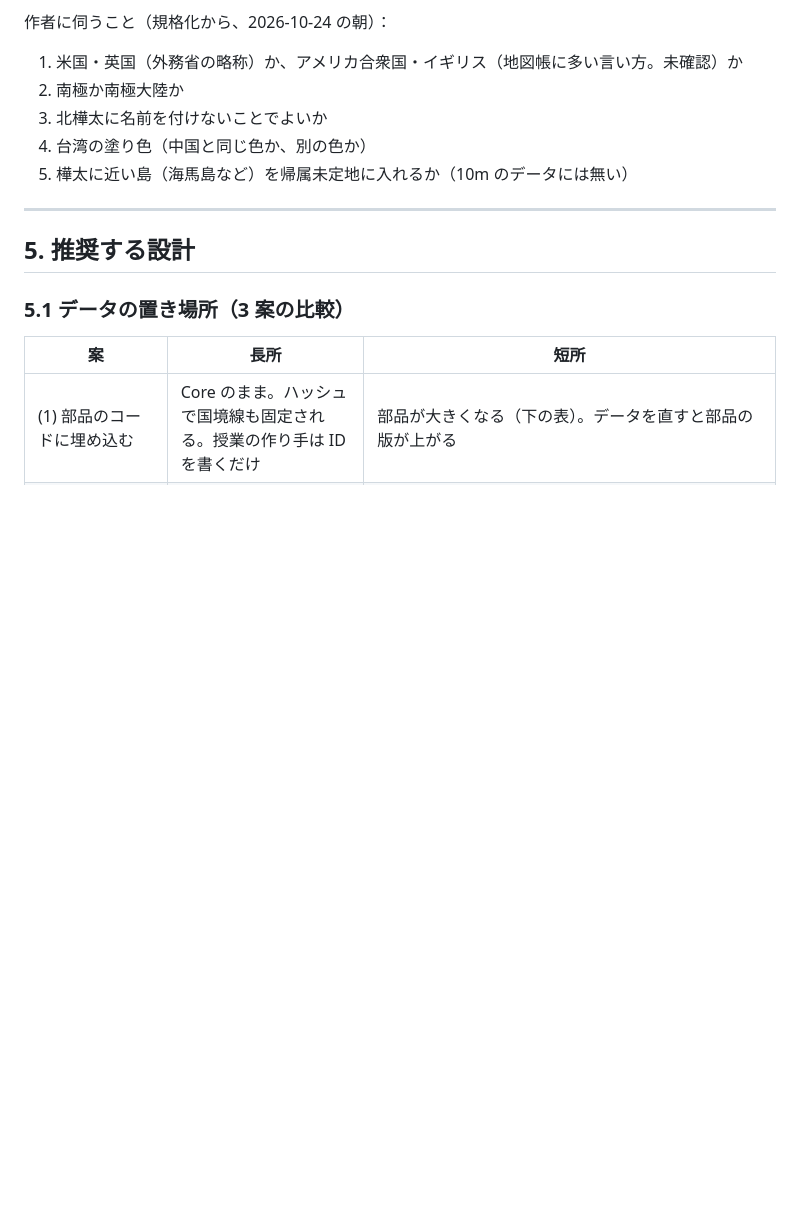
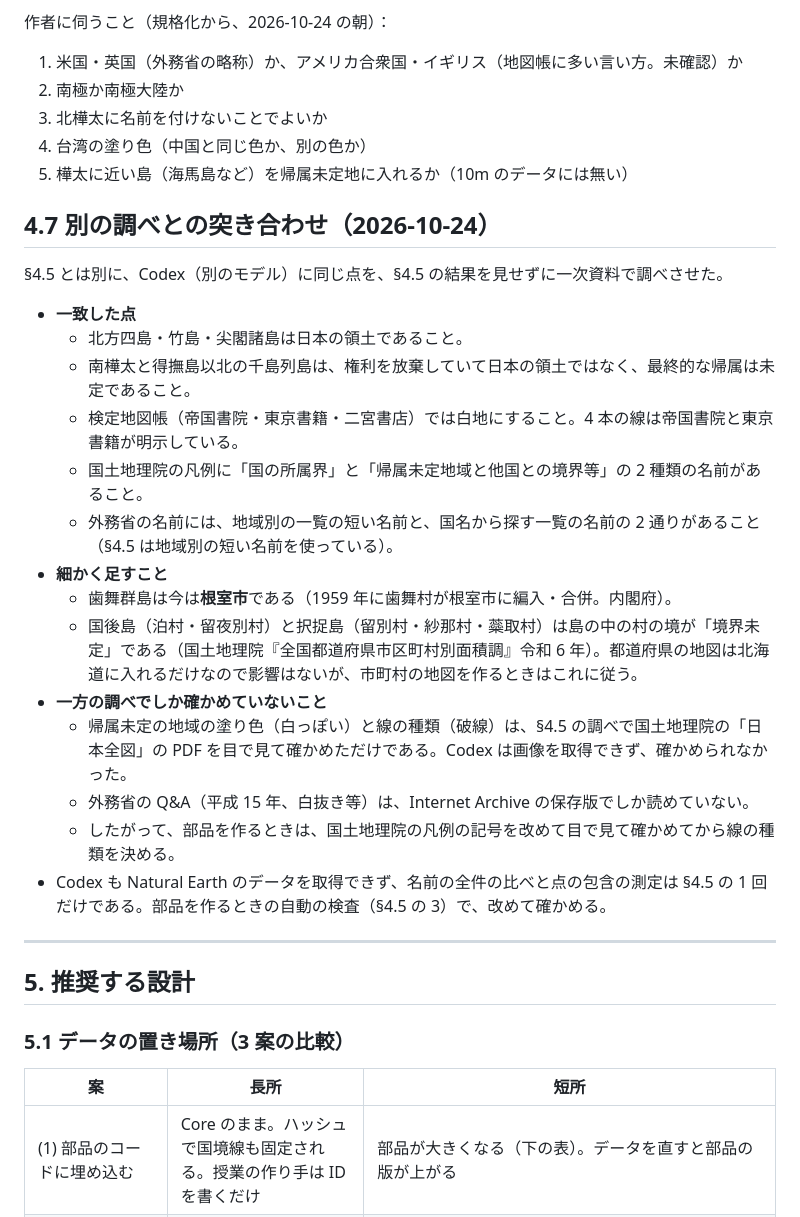
Before and after one commit to egatari/components, a Markdown page: docs/map-design.md, the part around the change. GitHub-like rendering; blank space fills up the shorter version.

Commit message:
map-design: reconcile with an independent check (agreements, 歯舞 is Nemuro city, what rests on one source only)
Co-Authored-By: Claude Opus 5.5 <noreply@anthropic.com>

```diff
--- a/docs/map-design.md
+++ b/docs/map-design.md
@@ -655,6 +655,25 @@ NE の地物は250件。外務省の承認国195か国はすべて NE の地物
 4. 台湾の塗り色（中国と同じ色か、別の色か）
 5. 樺太に近い島（海馬島など）を帰属未定地に入れるか（10m のデータには無い）
 
+## 4.7 別の調べとの突き合わせ（2026-10-24）
+
+§4.5 とは別に、Codex（別のモデル）に同じ点を、§4.5 の結果を見せずに一次資料で調べさせた。
+
+- **一致した点**
+  - 北方四島・竹島・尖閣諸島は日本の領土であること。
+  - 南樺太と得撫島以北の千島列島は、権利を放棄していて日本の領土ではなく、最終的な帰属は未定であること。
+  - 検定地図帳（帝国書院・東京書籍・二宮書店）では白地にすること。4 本の線は帝国書院と東京書籍が明示している。
+  - 国土地理院の凡例に「国の所属界」と「帰属未定地域と他国との境界等」の 2 種類の名前があること。
+  - 外務省の名前には、地域別の一覧の短い名前と、国名から探す一覧の名前の 2 通りがあること（§4.5 は地域別の短い名前を使っている）。
+- **細かく足すこと**
+  - 歯舞群島は今は**根室市**である（1959 年に歯舞村が根室市に編入・合併。内閣府）。
+  - 国後島（泊村・留夜別村）と択捉島（留別村・紗那村・蘂取村）は島の中の村の境が「境界未定」である（国土地理院『全国都道府県市区町村別面積調』令和 6 年）。都道府県の地図は北海道に入れるだけなので影響はないが、市町村の地図を作るときはこれに従う。
+- **一方の調べでしか確かめていないこと**
+  - 帰属未定の地域の塗り色（白っぽい）と線の種類（破線）は、§4.5 の調べで国土地理院の「日本全図」の PDF を目で見て確かめただけである。Codex は画像を取得できず、確かめられなかった。
+  - 外務省の Q&A（平成 15 年、白抜き等）は、Internet Archive の保存版でしか読めていない。
+  - したがって、部品を作るときは、国土地理院の凡例の記号を改めて目で見て確かめてから線の種類を決める。
+- Codex も Natural Earth のデータを取得できず、名前の全件の比べと点の包含の測定は §4.5 の 1 回だけである。部品を作るときの自動の検査（§4.5 の 3）で、改めて確かめる。
+
 ---
 
 ## 5. 推奨する設計
```
